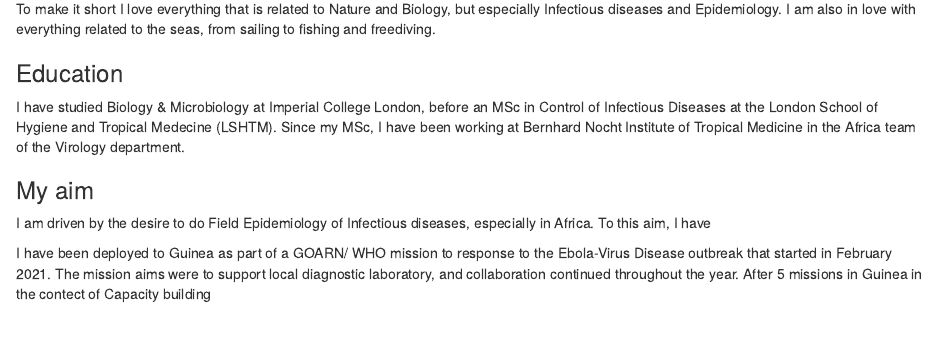
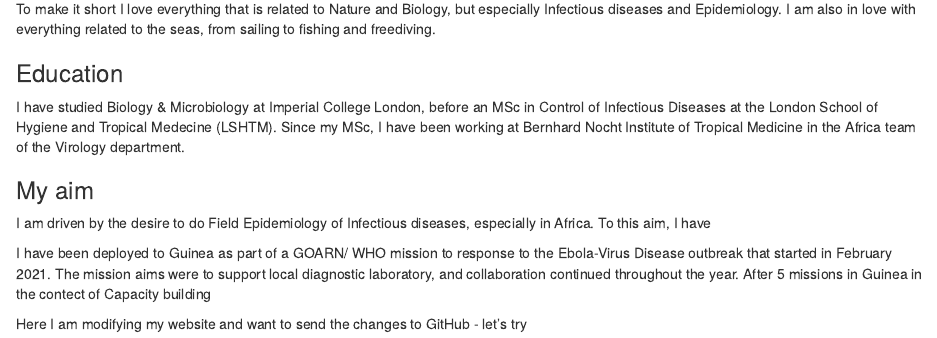
Before and after one commit to hugzsoubrier/website, an R Markdown document (content/about/index.Rmd): the page in a window 1100 px wide, from 340 px down. Rendered offline with R 4.5, knitr and Pandoc, with nearby package versions.

Commit message:
try to modify stuff and send to github

```diff
--- a/content/about/index.Rmd
+++ b/content/about/index.Rmd
@@ -24,3 +24,7 @@ I have studied Biology & Microbiology at Imperial College London, before an MSc
 I am driven by the desire to do Field Epidemiology of Infectious diseases, especially in Africa. To this aim, I have
 
 I have been deployed to Guinea as part of a GOARN/ WHO mission to response to the Ebola-Virus Disease outbreak that started in February 2021. The mission aims were to support local diagnostic laboratory, and collaboration continued throughout the year. After 5 missions in Guinea in the contect of Capacity building
+
+
+
+Here I am modifying my website and want to send the changes to GitHub - let's try
```
